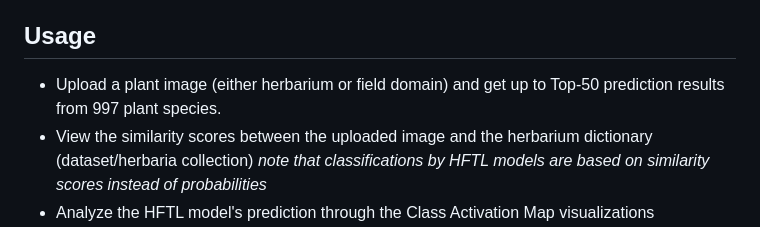
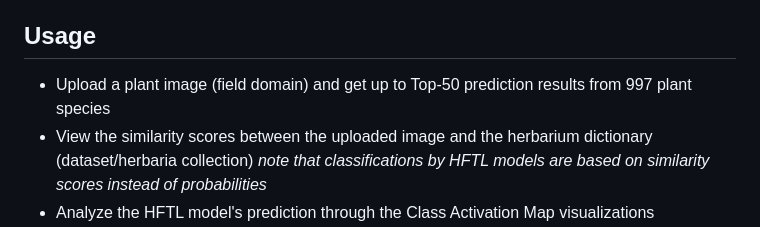
Before and after one commit to sophiadouglas/herbaLook, a Markdown page: README.md, the part around the change. Drawn GitHub-style.

```diff
--- a/README.md
+++ b/README.md
@@ -20,7 +20,7 @@ for my Master Research Degree. More info about the work can be found [here](http
 [https://herbalook.neuon-kuching.com/](https://herbalook.neuon-kuching.com/)
 
 ## Usage
-- Upload a plant image (either herbarium or field domain) and get up to Top-50 prediction results from 997 plant species.
+- Upload a plant image (field domain) and get up to Top-50 prediction results from 997 plant species
 - View the similarity scores between the uploaded image and the herbarium dictionary (dataset/herbaria collection)
   *note that classifications by HFTL models are based on similarity scores instead of probabilities*
 - Analyze the HFTL model's prediction through the Class Activation Map visualizations
```
